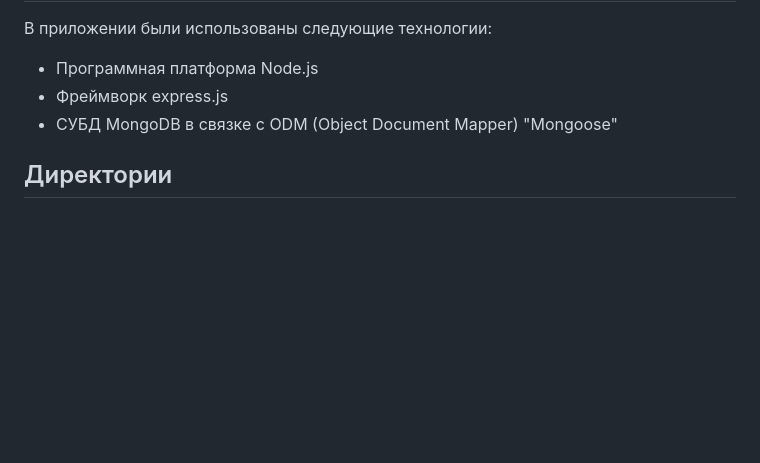
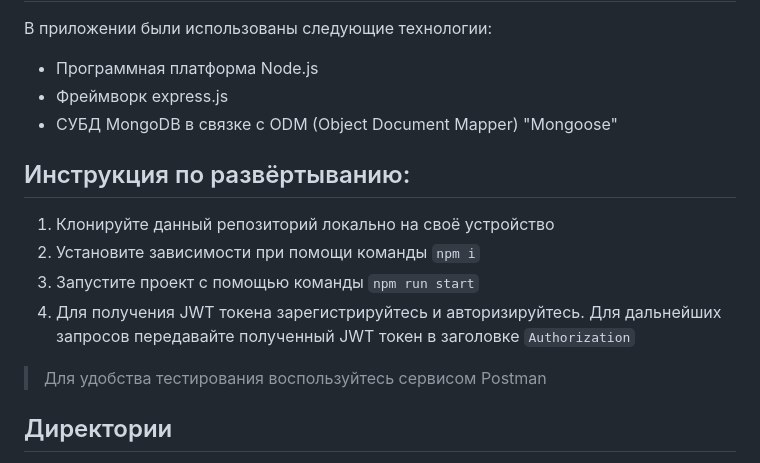
Before and after one commit to stankenA/react-mesto-api-full-gha, a Markdown page: backend/README.md, the part around the change. Drawn GitHub-style; blank space fills up the shorter version.

```diff
--- a/backend/README.md
+++ b/backend/README.md
@@ -40,6 +40,15 @@
 - Фреймворк express.js
 - СУБД MongoDB в связке с ODM (Object Document Mapper) "Mongoose"
 
+## Инструкция по развёртыванию:
+
+1. Клонируйте данный репозиторий локально на своё устройство
+2. Установите зависимости при помощи команды `npm i`
+3. Запустите проект с помощью команды `npm run start`
+4. Для получения JWT токена зарегистрируйтесь и авторизируйтесь. Для дальнейших запросов передавайте полученный JWT токен в заголовке `Authorization`
+
+> Для удобства тестирования воспользуйтесь сервисом Postman
+
 ## Директории
 
 `/routes` — папка с файлами роутера
```
